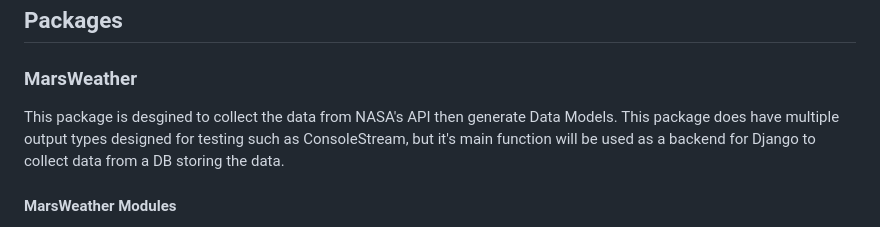
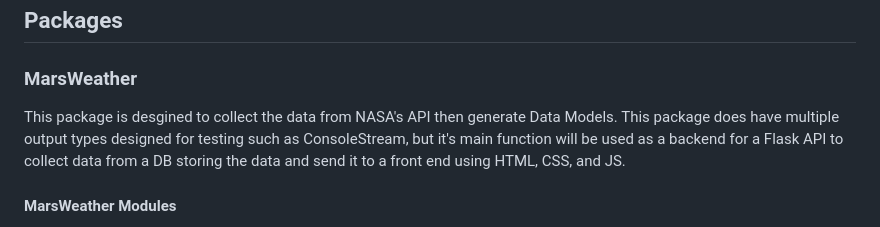
Before and after one commit to danielisacc/MarsWeatherAPI, a Markdown page: README.md, the part around the change. Drawn GitHub-style.

```diff
--- a/README.md
+++ b/README.md
@@ -34,7 +34,7 @@ This app is desgined to collect data from NASA's Mars Weather API and output tha
 
 ### MarsWeather
 
-This package is desgined to collect the data from NASA's API then generate Data Models. This package does have multiple output types designed for testing such as ConsoleStream, but it's main function will be used as a backend for Django to collect data from a DB storing the data.
+This package is desgined to collect the data from NASA's API then generate Data Models. This package does have multiple output types designed for testing such as ConsoleStream, but it's main function will be used as a backend for a Flask API to collect data from a DB storing the data and send it to a front end using HTML, CSS, and JS.
 
 #### MarsWeather Modules
 
```
